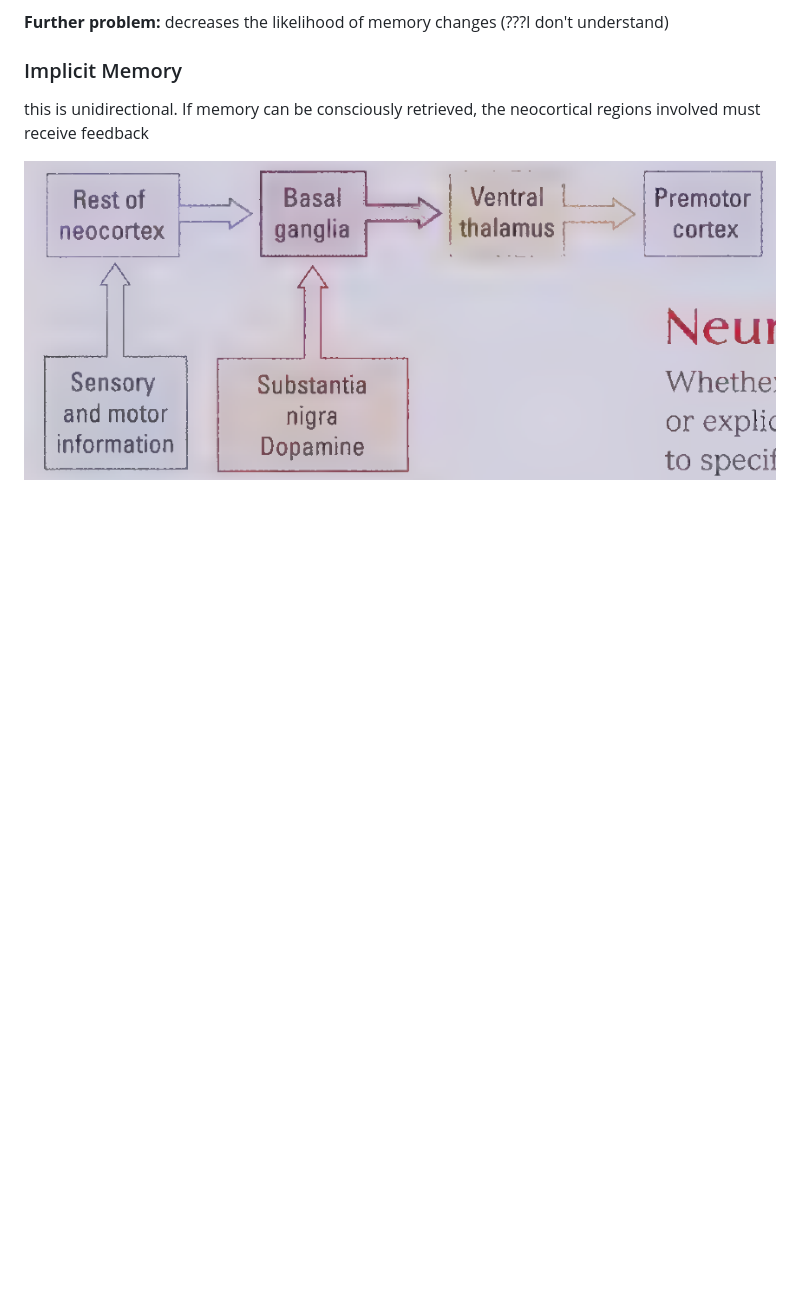
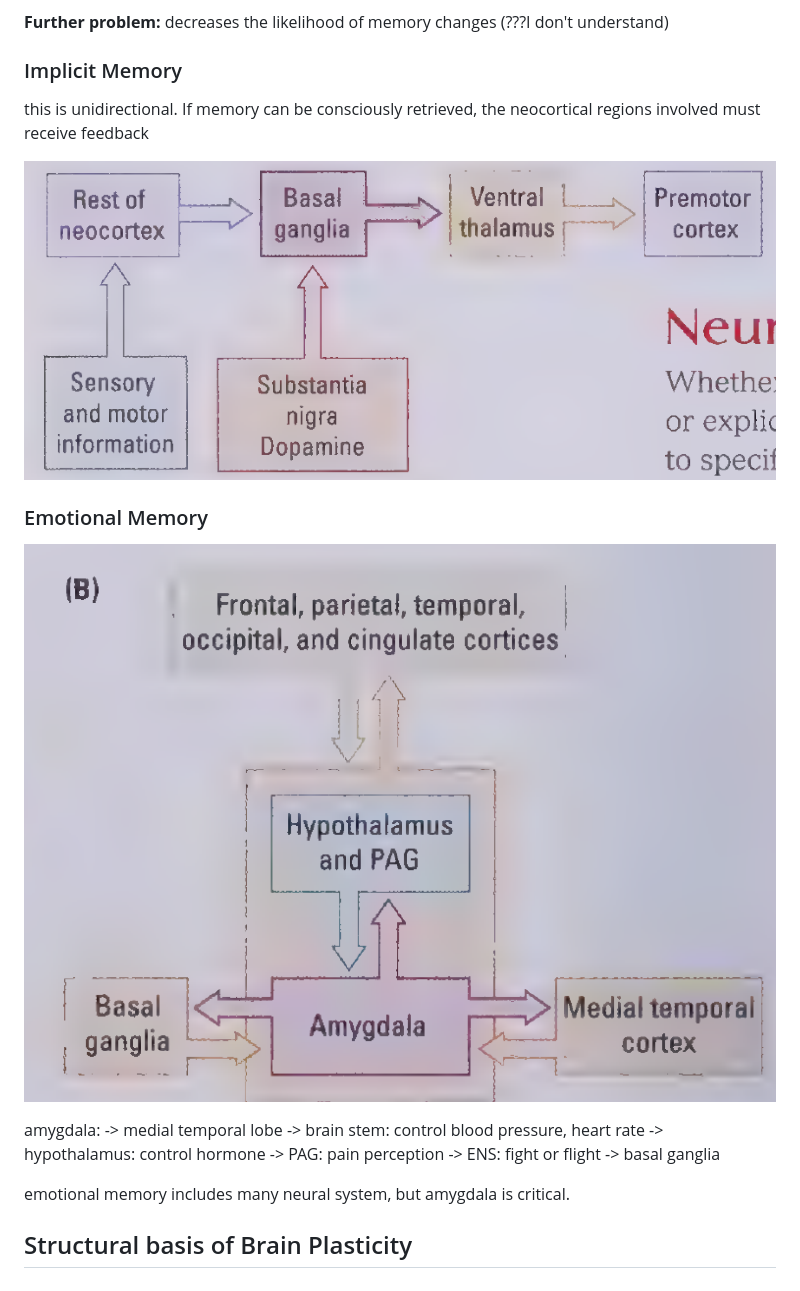
Before and after one commit to ErrorTzy/writings, a Markdown page: notes/An Introduction to Brain and Behavior/draft_notes.md, the part around the change. Rendered like a GitHub page; pictures changed too: .resources/2024-02-19-16-42-57.png (added); blank space fills up the shorter version.

Commit message:
2024-02-19

```diff
--- a/notes/An Introduction to Brain and Behavior/draft_notes.md
+++ b/notes/An Introduction to Brain and Behavior/draft_notes.md
@@ -148,3 +148,20 @@ the hippocampus replay the memories to enhance representation outside hippocampu
 this is unidirectional. If memory can be consciously retrieved, the neocortical regions involved must receive feedback
 
 ![](../../.resources/2024-02-19-16-20-13.png)
+
+### Emotional Memory
+
+![](../../.resources/2024-02-19-16-42-57.png)
+
+amygdala:
+ -> medial temporal lobe
+ -> brain stem: control blood pressure, heart rate
+ -> hypothalamus: control hormone
+ -> PAG: pain perception
+ -> ENS: fight or flight
+ -> basal ganglia
+
+emotional memory includes many neural system, but amygdala is critical.
+
+
+## Structural basis of Brain Plasticity
```
